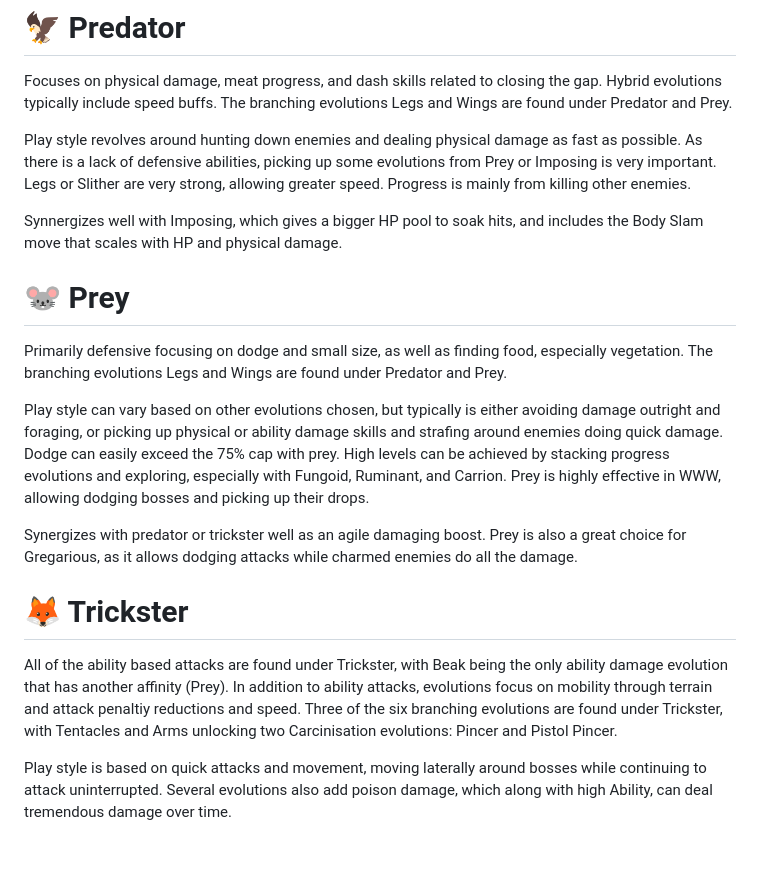
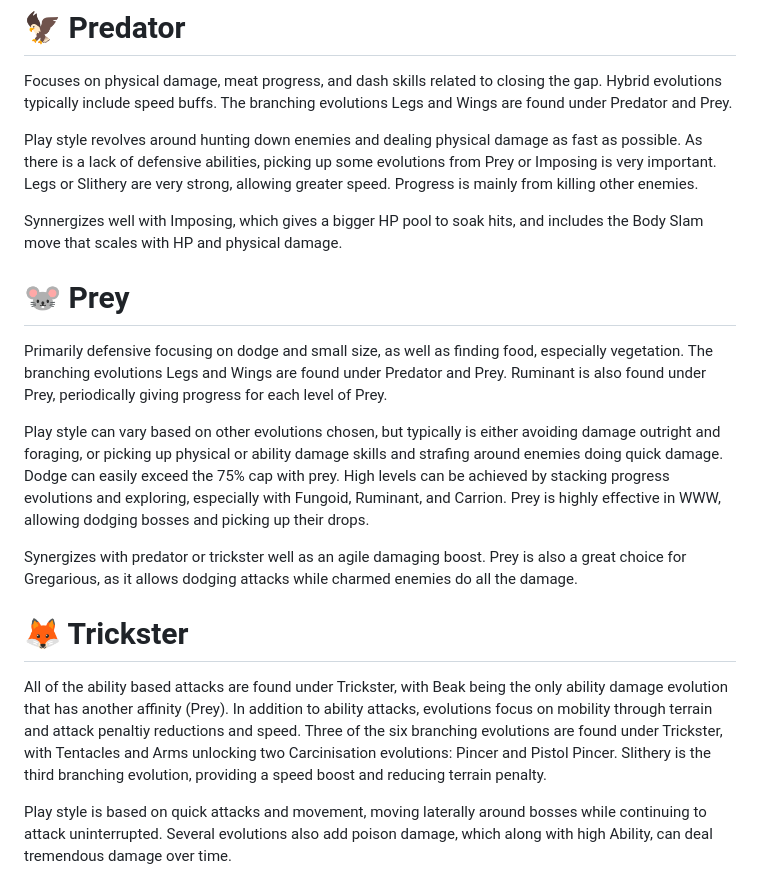
Before and after one commit to Faheetah/crab, a Markdown page: affinities.md, the part around the change. Drawn GitHub-style; blank space fills up the shorter version.

```diff
--- a/affinities.md
+++ b/affinities.md
@@ -2,13 +2,13 @@
 
 Focuses on physical damage, meat progress, and dash skills related to closing the gap. Hybrid evolutions typically include speed buffs. The branching evolutions Legs and Wings are found under Predator and Prey.
 
-Play style revolves around hunting down enemies and dealing physical damage as fast as possible. As there is a lack of defensive abilities, picking up some evolutions from Prey or Imposing is very important. Legs or Slither are very strong, allowing greater speed. Progress is mainly from killing other enemies.
+Play style revolves around hunting down enemies and dealing physical damage as fast as possible. As there is a lack of defensive abilities, picking up some evolutions from Prey or Imposing is very important. Legs or Slithery are very strong, allowing greater speed. Progress is mainly from killing other enemies.
 
 Synnergizes well with Imposing, which gives a bigger HP pool to soak hits, and includes the Body Slam move that scales with HP and physical damage.
 
 # 🐭 Prey
 
-Primarily defensive focusing on dodge and small size, as well as finding food, especially vegetation. The branching evolutions Legs and Wings are found under Predator and Prey.
+Primarily defensive focusing on dodge and small size, as well as finding food, especially vegetation. The branching evolutions Legs and Wings are found under Predator and Prey. Ruminant is also found under Prey, periodically giving progress for each level of Prey.
 
 Play style can vary based on other evolutions chosen, but typically is either avoiding damage outright and foraging, or picking up physical or ability damage skills and strafing around enemies doing quick damage. Dodge can easily exceed the 75% cap with prey. High levels can be achieved by stacking progress evolutions and exploring, especially with Fungoid, Ruminant, and Carrion. Prey is highly effective in WWW, allowing dodging bosses and picking up their drops.
 
@@ -16,7 +16,7 @@ Synergizes with predator or trickster well as an agile damaging boost. Prey is a
 
 # 🦊 Trickster
 
-All of the ability based attacks are found under Trickster, with Beak being the only ability damage evolution that has another affinity (Prey). In addition to ability attacks, evolutions focus on mobility through terrain and attack penaltiy reductions and speed. Three of the six branching evolutions are found under Trickster, with Tentacles and Arms unlocking two Carcinisation evolutions: Pincer and Pistol Pincer.
+All of the ability based attacks are found under Trickster, with Beak being the only ability damage evolution that has another affinity (Prey). In addition to ability attacks, evolutions focus on mobility through terrain and attack penaltiy reductions and speed. Three of the six branching evolutions are found under Trickster, with Tentacles and Arms unlocking two Carcinisation evolutions: Pincer and Pistol Pincer. Slithery is the third branching evolution, providing a speed boost and reducing terrain penalty.
 
 Play style is based on quick attacks and movement, moving laterally around bosses while continuing to attack uninterrupted. Several evolutions also add poison damage, which along with high Ability, can deal tremendous damage over time.
 
```
